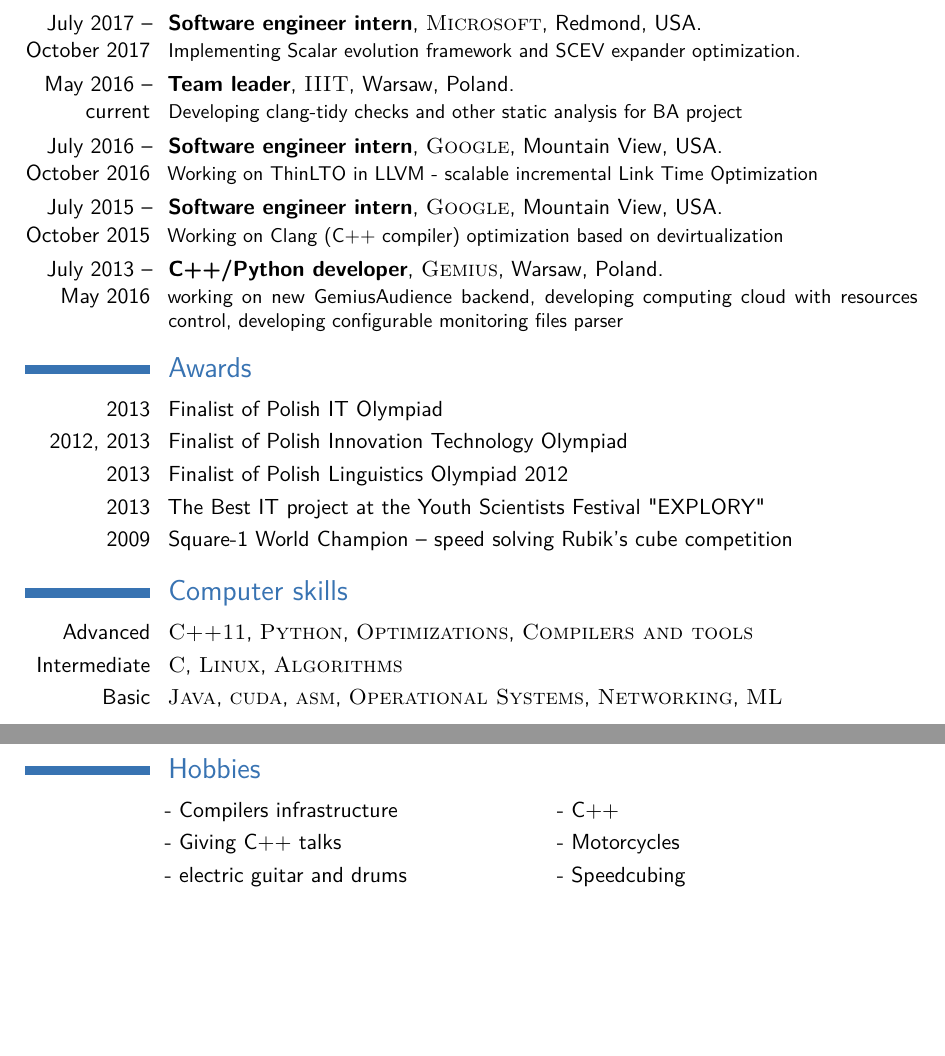
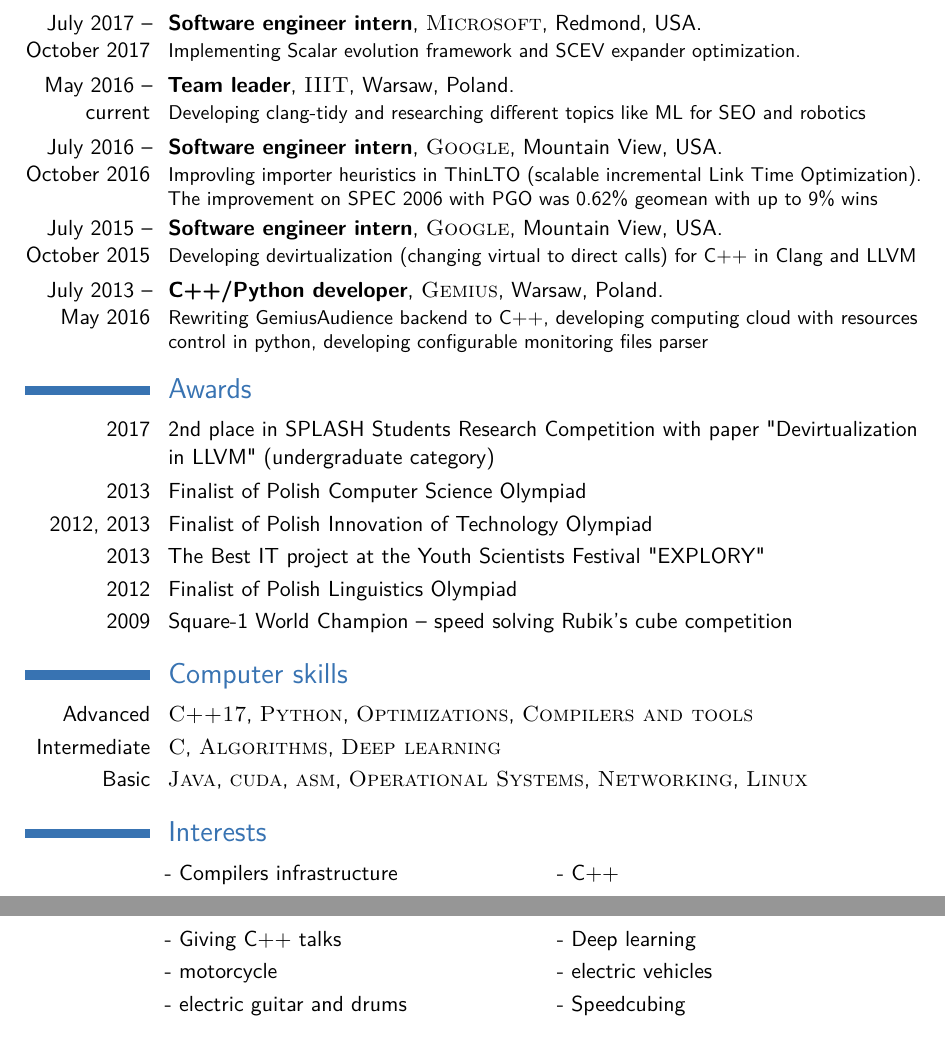
Before and after one commit to prazek/resume, a LaTeX CV (PiotrPadlewski.tex): two parts of pages 1 and 2 of 2, joined at a grey line, cut so that both start at the same text, the shorter picture padded with empty space. Compiled offline with pdfLaTeX.

Commit message:
recent fixes

```diff
--- a/PiotrPadlewski.tex
+++ b/PiotrPadlewski.tex
@@ -50,7 +50,7 @@
 \email{piotr.padlewski@gmail.com}
 \homepage{https://github.com/prazek}{github: prazek} % The first argument is the url for the clickable link, the second argument is the url displayed in the template - this allows special characters to be displayed such as the tilde in this example
 %\extrainfo{additional information}
-\photo[100pt][0pt]{125} % The first bracket is the picture height, the second is the thickness of the frame around the picture (0pt for no frame)
+%\photo[100pt][0pt]{125} % The first bracket is the picture height, the second is the thickness of the frame around the picture (0pt for no frame)
 %\quote{"A witty and playful quotation" - John Smith}
 
 %----------------------------------------------------------------------------------------
@@ -78,23 +78,24 @@
 
 %\subsection{Vocational}
 
-\cventry{July 2017 --  October 2017}{Software engineer intern}{\textsc{Microsoft}}{Redmond, USA}{}{
+\cventry{July 2017 -- October 2017}{Software engineer intern}{\textsc{Microsoft}}{Redmond, USA}{}{
 Implementing Scalar evolution framework and SCEV expander optimization.
 }
 
 
-\cventry{May 2016 --  current}{Team leader}{\textsc{IIIT}}{Warsaw, Poland}{}{
-\href{https://github.com/prazek/clang-extra}{Developing clang-tidy checks and other static analysis for BA project}
+\cventry{May 2016 -- current}{Team leader}{\textsc{IIIT}}{Warsaw, Poland}{}{
+\href{https://github.com/prazek/clang-extra}{Developing clang-tidy} and researching
+different topics like ML for SEO and robotics
 }
 
 
-\cventry{July 2016 -- October 2016}{Software engineer intern}{\textsc{Google}}{Mountain View, USA}{}{\href{http://blog.llvm.org/2016/06/thinlto-scalable-and-incremental-lto.html}{Working on ThinLTO in LLVM - scalable incremental Link Time Optimization}}
+\cventry{July 2016 -- October 2016}{Software engineer intern}{\textsc{Google}}{Mountain View, USA}{}{\href{http://blog.llvm.org/2016/06/thinlto-scalable-and-incremental-lto.html}{Improvling importer heuristics in ThinLTO (scalable incremental Link Time Optimization). The improvement on SPEC 2006 with PGO was 0.62\% geomean with up to 9\% wins}}
 
-\cventry{July 2015 -- October 2015}{Software engineer intern}{\textsc{Google}}{Mountain View, USA}{}{\href{https://docs.google.com/document/d/1f2SGa4TIPuBGm6y6YO768GrQsA8awNfGEJSBFukLhYA/edit?usp=sharing}{Working on Clang (C++ compiler) optimization based on devirtualization}}
+\cventry{July 2015 -- October 2015}{Software engineer intern}{\textsc{Google}}{Mountain View, USA}{}{\href{https://docs.google.com/document/d/1f2SGa4TIPuBGm6y6YO768GrQsA8awNfGEJSBFukLhYA/edit?usp=sharing}{Developing devirtualization (changing virtual to direct calls) for C++ in Clang and LLVM}}
 
 \cventry{July 2013 -- May 2016}{C++/Python developer}{\textsc{Gemius}}{Warsaw, Poland}{}{
-working on new GemiusAudience backend,
-developing computing cloud with resources control,
+Rewriting GemiusAudience backend to C++,
+developing computing cloud with resources control in python,
 developing configurable monitoring files parser
 }
 
@@ -120,12 +121,11 @@ developing configurable monitoring files parser
 %----------------------------------------------------------------------------------------
 
 \section{Awards}
-
-\cvitem{2013}{Finalist of Polish IT Olympiad}
-\cvitem{2012, 2013}{Finalist of Polish Innovation Technology Olympiad }
-\cvitem{2013}{Finalist of Polish Linguistics Olympiad 2012}
+\cvitem{2017}{\href{https://dl.acm.org/citation.cfm?id=3135947&CFID=1001040106&CFTOKEN=81121683}{2nd place in SPLASH Students Research Competition with paper "Devirtualization in LLVM" (undergraduate category)}}
+\cvitem{2013}{Finalist of Polish Computer Science Olympiad}
+\cvitem{2012, 2013}{Finalist of Polish Innovation of Technology Olympiad}
 \cvitem{2013}{The Best IT project at the Youth Scientists Festival "EXPLORY"}
-
+\cvitem{2012}{Finalist of Polish Linguistics Olympiad}
 \cvitem{2009}{\href{https://youtu.be/q2ru-3RcOEQ}{Square-1 World Champion -- speed solving Rubik's cube competition}}
 %----------------------------------------------------------------------------------------
 %	COMPUTER SKILLS SECTION
@@ -133,9 +133,9 @@ developing configurable monitoring files parser
 
 \section{Computer skills}
 
-\cvitem{Advanced}{\textsc{C++11}, \textsc{Python}, \textsc{Optimizations}, \textsc{Compilers and tools}}
-\cvitem{Intermediate}{\textsc{C}, \textsc{Linux}, \textsc{Algorithms}}
-\cvitem{Basic}{\textsc{Java}, \textsc{cuda}, \textsc{asm}, \textsc{Operational Systems}, \textsc{Networking}, \textsc{ML}}
+\cvitem{Advanced}{\textsc{C++17}, \textsc{Python}, \textsc{Optimizations}, \textsc{Compilers and tools}}
+\cvitem{Intermediate}{\textsc{C}, \textsc{Algorithms}, \textsc{Deep learning}}
+\cvitem{Basic}{\textsc{Java}, \textsc{cuda}, \textsc{asm}, \textsc{Operational Systems}, \textsc{Networking}, \textsc{Linux}}
 
 
 
@@ -163,12 +163,13 @@ developing configurable monitoring files parser
 %	INTERESTS SECTION
 %----------------------------------------------------------------------------------------
 
-\section{Hobbies}
+\section{Interests}
 
 \renewcommand{\listitemsymbol}{-~} % Changes the symbol used for lists
 
 \cvlistdoubleitem{Compilers infrastructure}{C++}
-\cvlistdoubleitem{\href{https://www.youtube.com/watch?v=rNNnPrMHsAA}{Giving C++ talks}}{Motorcycles}
+\cvlistdoubleitem{\href{https://www.youtube.com/watch?v=rNNnPrMHsAA}{Giving C++ talks}}{Deep learning}
+\cvlistdoubleitem{motorcycle}{electric vehicles}
 \cvlistdoubleitem{electric guitar and drums}{Speedcubing}
 
 \end{document}
```
Also changed, not shown: PiotrPadlewski.pdf.
